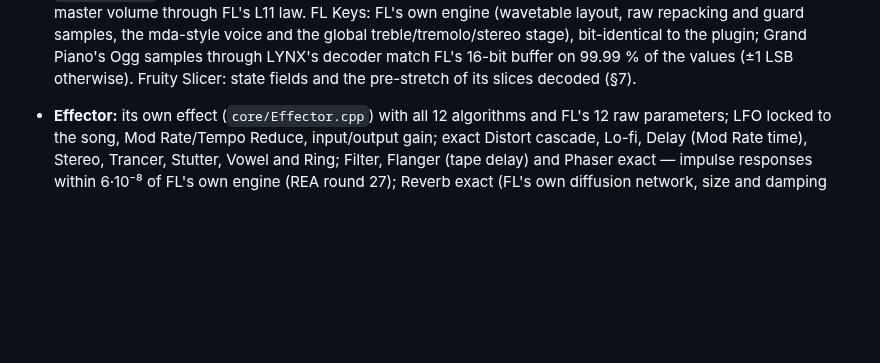
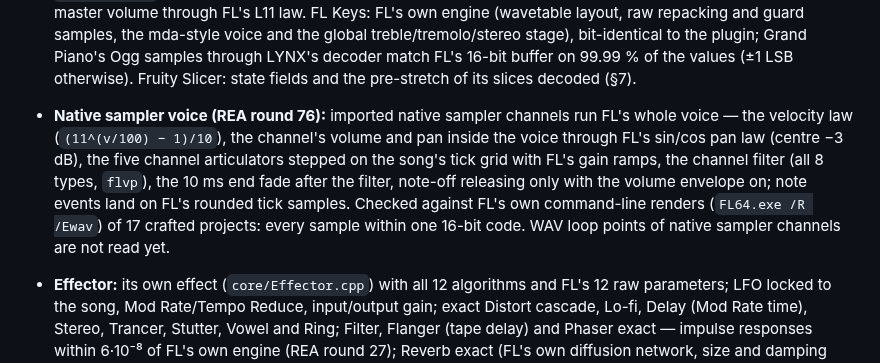
Before and after one commit to Ivan-Spoda/LYNX, a Markdown page: docs/STATUS.md, the part around the change. GitHub-like rendering; blank space fills up the shorter version.

Commit message:
STATUS: native sampler voice (REA round 76)

```diff
--- a/docs/STATUS.md
+++ b/docs/STATUS.md
@@ -170,6 +170,12 @@ accordingly. Highlights of what is **confirmed and applied**:
   mda-style voice and the global treble/tremolo/stereo stage), bit-identical to the plugin; Grand Piano's Ogg samples
   through LYNX's decoder match FL's 16-bit buffer on 99.99 % of the values (±1 LSB otherwise). Fruity Slicer: state
   fields and the pre-stretch of its slices decoded (§7).
+- **Native sampler voice (REA round 76):** imported native sampler channels run FL's whole voice — the velocity law
+  (`(11^(v/100) − 1)/10`), the channel's volume and pan inside the voice through FL's sin/cos pan law (centre −3 dB),
+  the five channel articulators stepped on the song's tick grid with FL's gain ramps, the channel filter (all 8 types,
+  `flvp`), the 10 ms end fade after the filter, note-off releasing only with the volume envelope on; note events land on
+  FL's rounded tick samples. Checked against FL's own command-line renders (`FL64.exe /R /Ewav`) of 17 crafted projects:
+  every sample within one 16-bit code. WAV loop points of native sampler channels are not read yet.
 
 - **Effector:** its own effect (`core/Effector.cpp`) with all 12 algorithms and FL's 12 raw parameters; LFO
   locked to the song, Mod Rate/Tempo Reduce, input/output gain; exact Distort cascade, Lo-fi, Delay (Mod Rate
```
